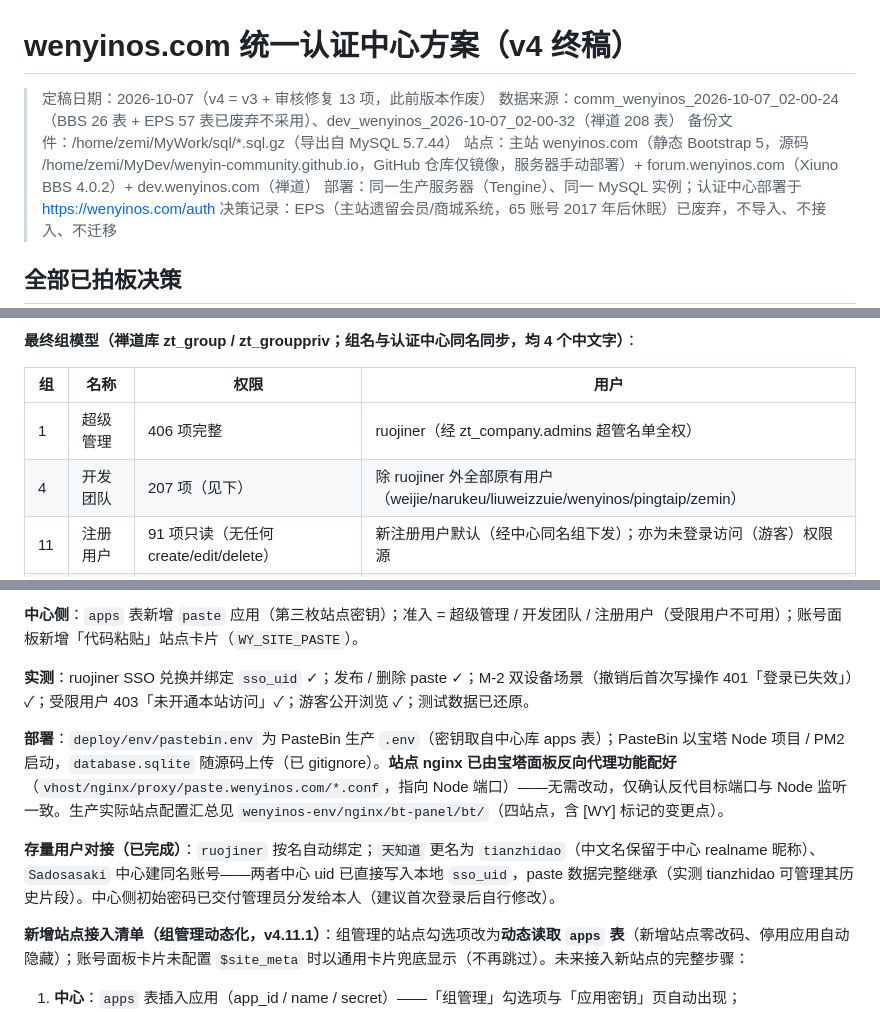
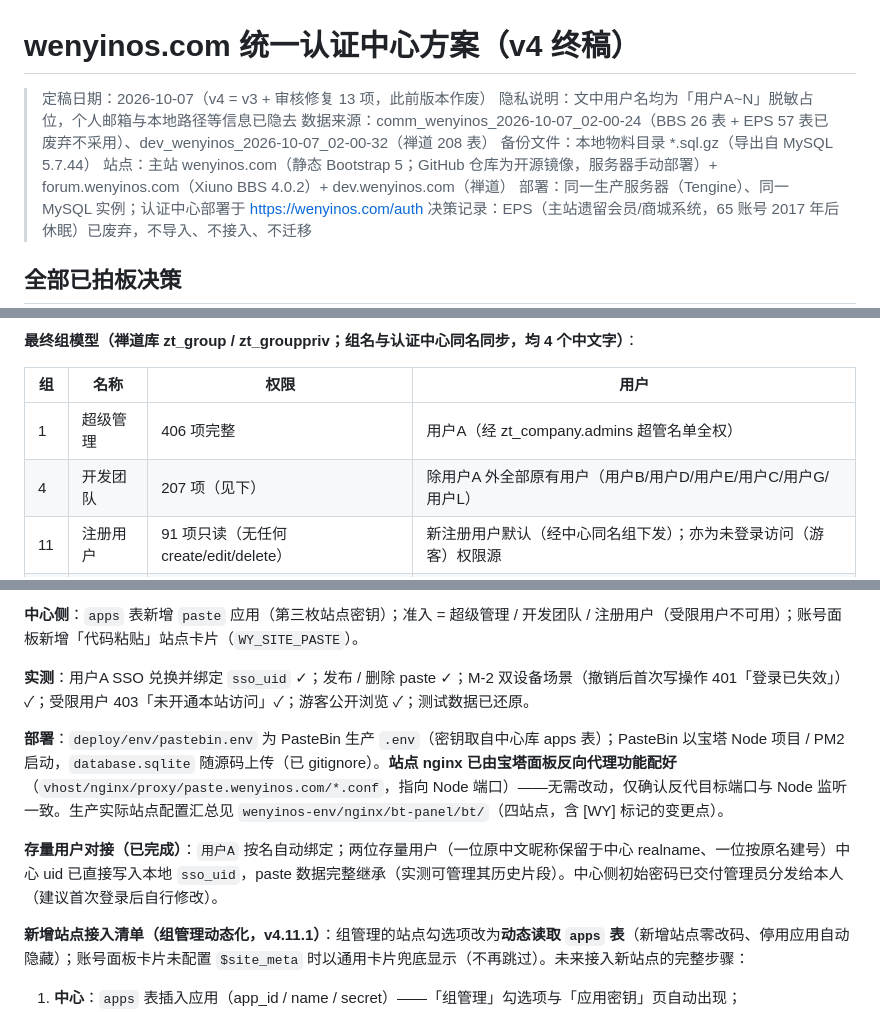
Before and after one commit to WenYin-Community/wenyin-community.github.io, a Markdown page: auth/BBS-禅道SSO集中认证方案.md, 3 parts joined by grey strips. Rendered like a GitHub page.

```diff
--- a/auth/BBS-禅道SSO集中认证方案.md
+++ b/auth/BBS-禅道SSO集中认证方案.md
@@ -1,9 +1,10 @@
 # wenyinos.com 统一认证中心方案（v4 终稿）
 
 > 定稿日期：2026-10-07（v4 = v3 + 审核修复 13 项，此前版本作废）
+> 隐私说明：文中用户名均为「用户A~N」脱敏占位，个人邮箱与本地路径等信息已隐去
 > 数据来源：comm_wenyinos_2026-10-07_02-00-24（BBS 26 表 + EPS 57 表已废弃不采用）、dev_wenyinos_2026-10-07_02-00-32（禅道 208 表）
-> 备份文件：/home/zemi/MyWork/sql/*.sql.gz（导出自 MySQL 5.7.44）
-> 站点：主站 wenyinos.com（静态 Bootstrap 5，源码 /home/zemi/MyDev/wenyin-community.github.io，GitHub 仓库仅镜像，服务器手动部署）+ forum.wenyinos.com（Xiuno BBS 4.0.2）+ dev.wenyinos.com（禅道）
+> 备份文件：本地物料目录 *.sql.gz（导出自 MySQL 5.7.44）
+> 站点：主站 wenyinos.com（静态 Bootstrap 5；GitHub 仓库为开源镜像，服务器手动部署）+ forum.wenyinos.com（Xiuno BBS 4.0.2）+ dev.wenyinos.com（禅道）
 > 部署：同一生产服务器（Tengine）、同一 MySQL 实例；认证中心部署于 https://wenyinos.com/auth
 > 决策记录：EPS（主站遗留会员/商城系统，65 账号 2017 年后休眠）已废弃，不导入、不接入、不迁移
 
@@ -731,8 +732,8 @@ rsync -av --exclude 'auth/.env' --exclude '.git/'  本地wenyin-community.github
 
 | 组 | 名称 | 权限 | 用户 |
 |---|---|---|---|
-| 1 | 超级管理 | 406 项完整 | ruojiner（经 zt_company.admins 超管名单全权） |
-| 4 | 开发团队 | 207 项（见下） | 除 ruojiner 外全部原有用户（weijie/narukeu/liuweizzuie/wenyinos/pingtaip/zemin） |
+| 1 | 超级管理 | 406 项完整 | 用户A（经 zt_company.admins 超管名单全权） |
+| 4 | 开发团队 | 207 项（见下） | 除用户A 外全部原有用户（用户B/用户D/用户E/用户C/用户G/用户L） |
 | 11 | 注册用户 | 91 项只读（无任何 create/edit/delete） | 新注册用户默认（经中心同名组下发）；亦为未登录访问（游客）权限源 |
 | 12 | 受限用户 | 1 项 my-limited | 保留（中心同名组映射） |
 
@@ -843,11 +844,11 @@ rsync -av --exclude 'auth/.env' --exclude '.git/'  本地wenyin-community.github
 
 **中心侧**：`apps` 表新增 `paste` 应用（第三枚站点密钥）；准入 = 超级管理 / 开发团队 / 注册用户（受限用户不可用）；账号面板新增「代码粘贴」站点卡片（`WY_SITE_PASTE`）。
 
-**实测**：ruojiner SSO 兑换并绑定 `sso_uid` ✓；发布 / 删除 paste ✓；M-2 双设备场景（撤销后首次写操作 401「登录已失效」）✓；受限用户 403「未开通本站访问」✓；游客公开浏览 ✓；测试数据已还原。
+**实测**：用户A SSO 兑换并绑定 `sso_uid` ✓；发布 / 删除 paste ✓；M-2 双设备场景（撤销后首次写操作 401「登录已失效」）✓；受限用户 403「未开通本站访问」✓；游客公开浏览 ✓；测试数据已还原。
 
 **部署**：`deploy/env/pastebin.env` 为 PasteBin 生产 `.env`（密钥取自中心库 apps 表）；PasteBin 以宝塔 Node 项目 / PM2 启动，`database.sqlite` 随源码上传（已 gitignore）。**站点 nginx 已由宝塔面板反向代理功能配好**（`vhost/nginx/proxy/paste.wenyinos.com/*.conf`，指向 Node 端口）——无需改动，仅确认反代目标端口与 Node 监听一致。生产实际站点配置汇总见 `wenyinos-env/nginx/bt-panel/bt/`（四站点，含 [WY] 标记的变更点）。
 
-**存量用户对接（已完成）**：`ruojiner` 按名自动绑定；`天知道` 更名为 `tianzhidao`（中文名保留于中心 realname 昵称）、`Sadosasaki` 中心建同名账号——两者中心 uid 已直接写入本地 `sso_uid`，paste 数据完整继承（实测 tianzhidao 可管理其历史片段）。中心侧初始密码已交付管理员分发给本人（建议首次登录后自行修改）。
+**存量用户对接（已完成）**：`用户A` 按名自动绑定；两位存量用户（一位原中文昵称保留于中心 realname、一位按原名建号）中心 uid 已直接写入本地 `sso_uid`，paste 数据完整继承（实测可管理其历史片段）。中心侧初始密码已交付管理员分发给本人（建议首次登录后自行修改）。
 
 **新增站点接入清单（组管理动态化，v4.11.1）**：组管理的站点勾选项改为**动态读取 `apps` 表**（新增站点零改码、停用应用自动隐藏）；账号面板卡片未配置 `$site_meta` 时以通用卡片兜底显示（不再跳过）。未来接入新站点的完整步骤：
 
```
Also changed, not shown: other parts of auth/BBS-禅道SSO集中认证方案.md (+34 -34 lines).
